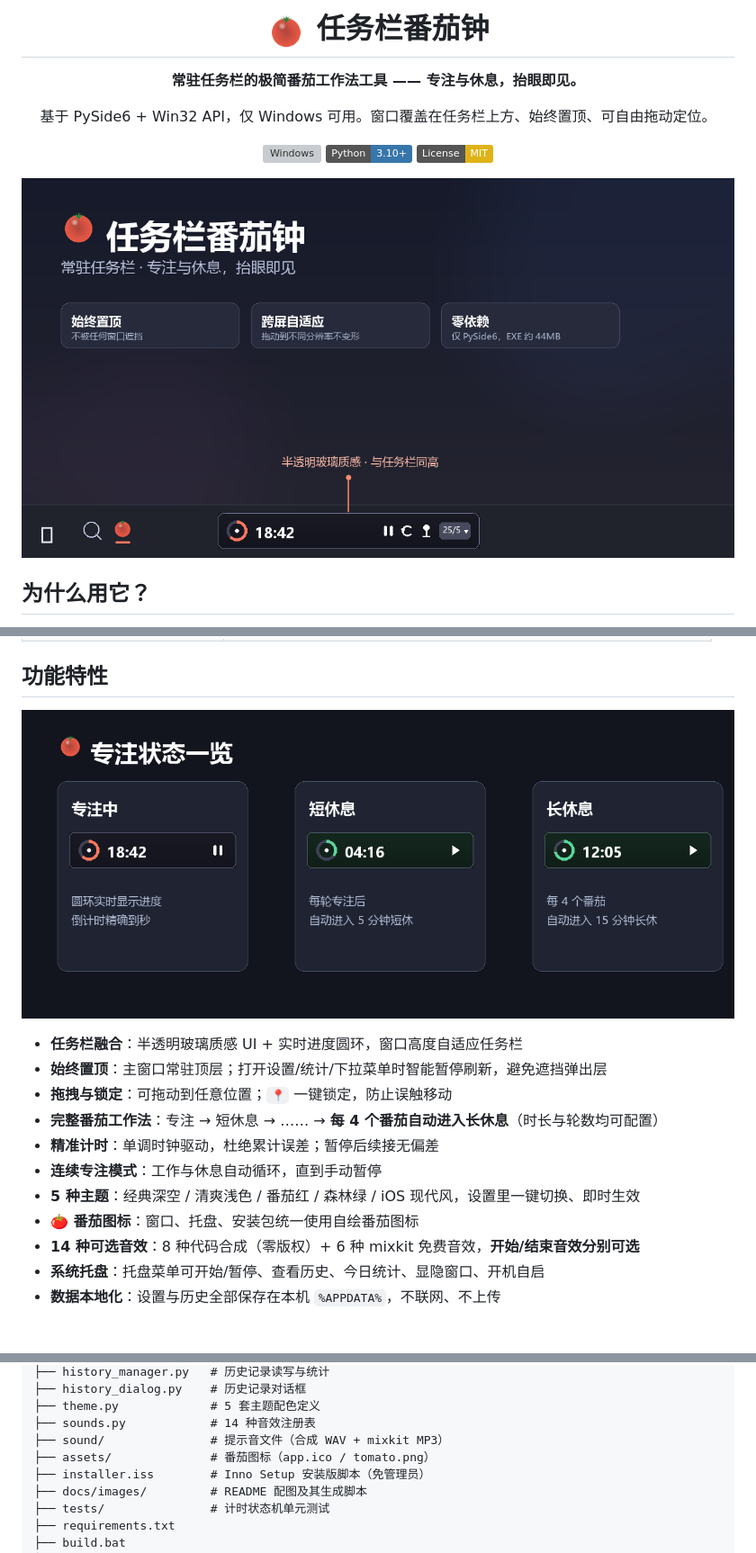
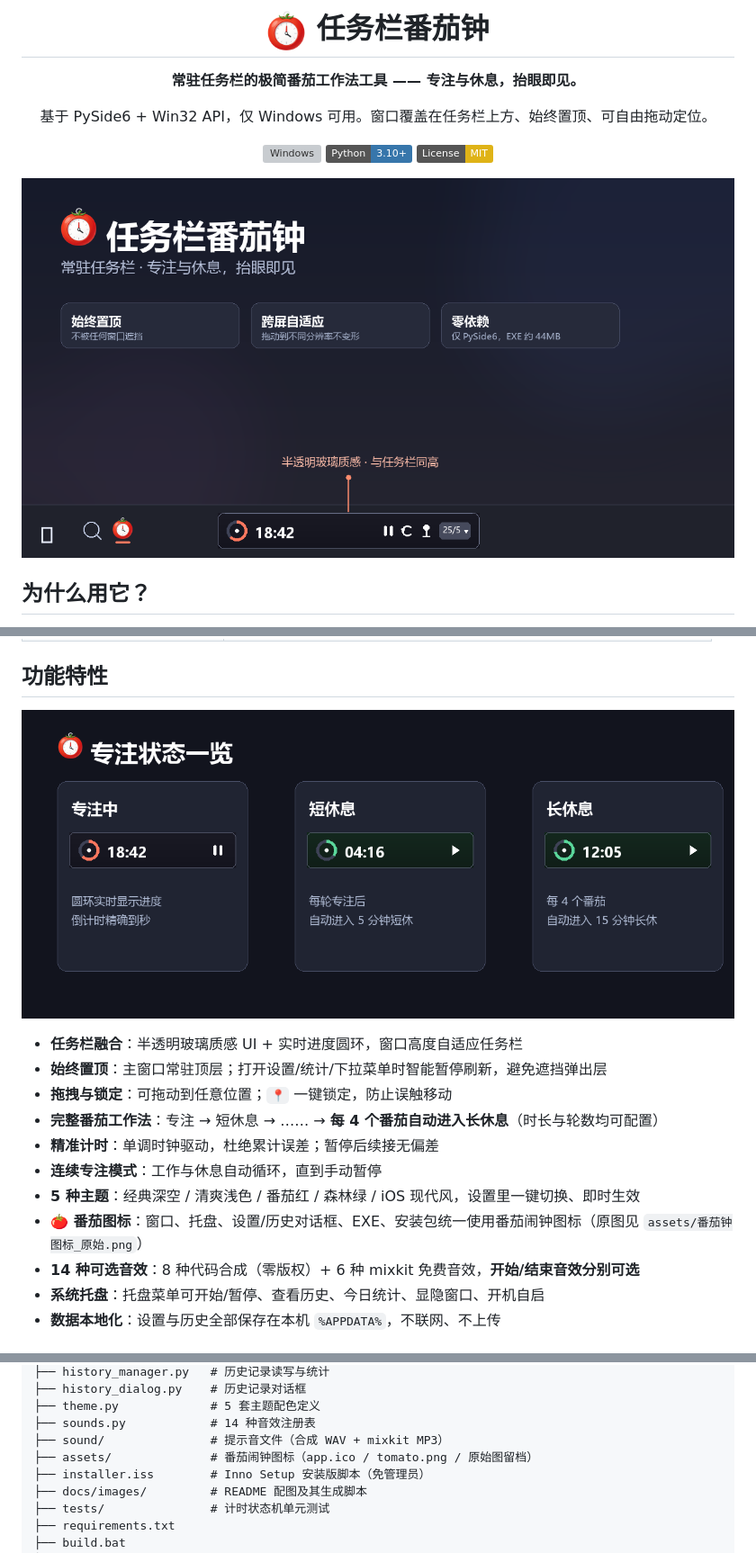
Before and after one commit to Yisen-Yang/TaskbarPomodoro, a Markdown page: README.md, 3 parts joined by grey strips. Shown at 90% size. Rendered like a GitHub page; pictures changed too: assets/tomato.png, docs/images/hero.png, docs/images/states.png; badges without logos; grey boxes are pictures that could not be loaded.

Commit message:
style: 换成用户的番茄闹钟图标并打进绿色版压缩包

```diff
--- a/README.md
+++ b/README.md
@@ -41,7 +41,7 @@
 - **精准计时**：单调时钟驱动，杜绝累计误差；暂停后续接无偏差
 - **连续专注模式**：工作与休息自动循环，直到手动暂停
 - **5 种主题**：经典深空 / 清爽浅色 / 番茄红 / 森林绿 / iOS 现代风，设置里一键切换、即时生效
-- **🍅 番茄图标**：窗口、托盘、安装包统一使用自绘番茄图标
+- **🍅 番茄图标**：窗口、托盘、设置/历史对话框、EXE、安装包统一使用番茄闹钟图标（原图见 `assets/番茄钟图标_原始.png`）
 - **14 种可选音效**：8 种代码合成（零版权）+ 6 种 mixkit 免费音效，**开始/结束音效分别可选**
 - **系统托盘**：托盘菜单可开始/暂停、查看历史、今日统计、显隐窗口、开机自启
 - **数据本地化**：设置与历史全部保存在本机 `%APPDATA%`，不联网、不上传
@@ -129,7 +129,7 @@ build.bat
 ├── theme.py             # 5 套主题配色定义
 ├── sounds.py            # 14 种音效注册表
 ├── sound/               # 提示音文件（合成 WAV + mixkit MP3）
-├── assets/              # 番茄图标（app.ico / tomato.png）
+├── assets/              # 番茄闹钟图标（app.ico / tomato.png / 原始图留档）
 ├── installer.iss        # Inno Setup 安装版脚本（免管理员）
 ├── docs/images/         # README 配图及其生成脚本
 ├── tests/               # 计时状态机单元测试
```
Also changed, not shown: assets/番茄钟图标_原始.png (added), 1 other file.
